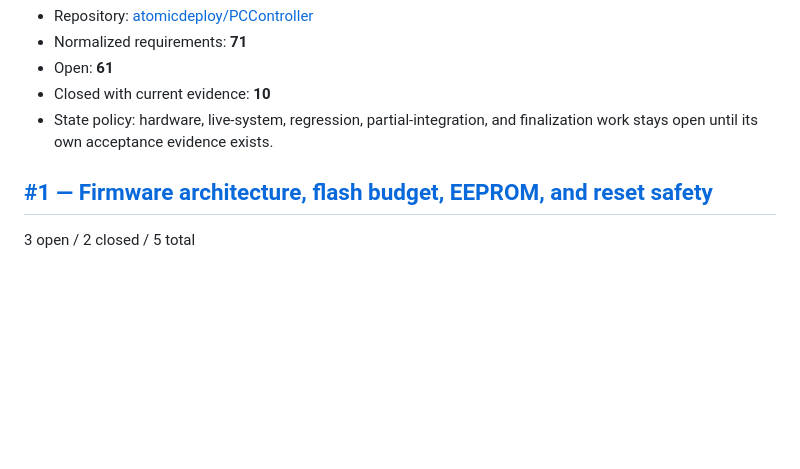
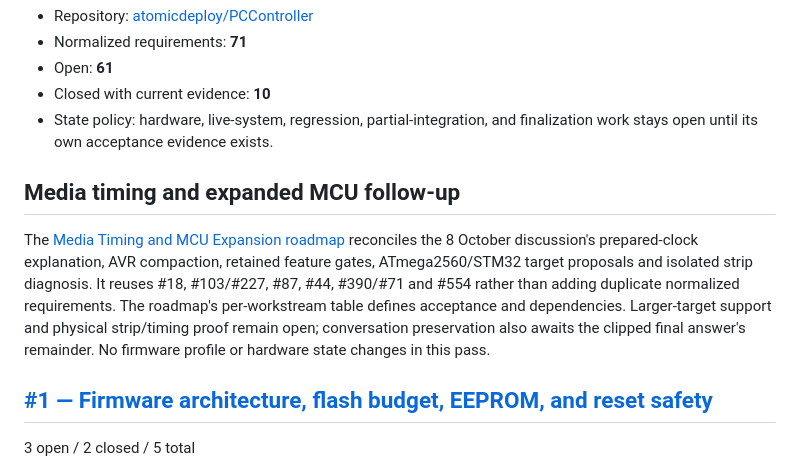
Before and after one commit to atomicdeploy/PCController, a Markdown page: docs/Requirements-Backlog.md, the part around the change. Drawn GitHub-style; blank space fills up the shorter version.

```diff
--- a/docs/Requirements-Backlog.md
+++ b/docs/Requirements-Backlog.md
@@ -7,6 +7,17 @@ This is the canonical public map from normalized project requirements to GitHub
 - Open: **61**
 - Closed with current evidence: **10**
 - State policy: hardware, live-system, regression, partial-integration, and finalization work stays open until its own acceptance evidence exists.
+
+## Media timing and expanded MCU follow-up
+
+The [Media Timing and MCU Expansion roadmap](Media-Timing-and-MCU-Expansion.md)
+reconciles the 8 October discussion's prepared-clock explanation, AVR compaction,
+retained feature gates, ATmega2560/STM32 target proposals and isolated strip
+diagnosis. It reuses #18, #103/#227, #87, #44, #390/#71 and #554 rather than adding
+duplicate normalized requirements. The roadmap's per-workstream table defines
+acceptance and dependencies. Larger-target support and physical strip/timing
+proof remain open; conversation preservation also awaits the clipped final
+answer's remainder. No firmware profile or hardware state changes in this pass.
 
 ## [#1 — Firmware architecture, flash budget, EEPROM, and reset safety](https://github.com/atomicdeploy/PCController/issues/1)
 
```
Also changed, not shown: docs/Media-Timing-and-MCU-Expansion.md (added, +248 -0 lines), docs/README.md (+3 -0 lines).
